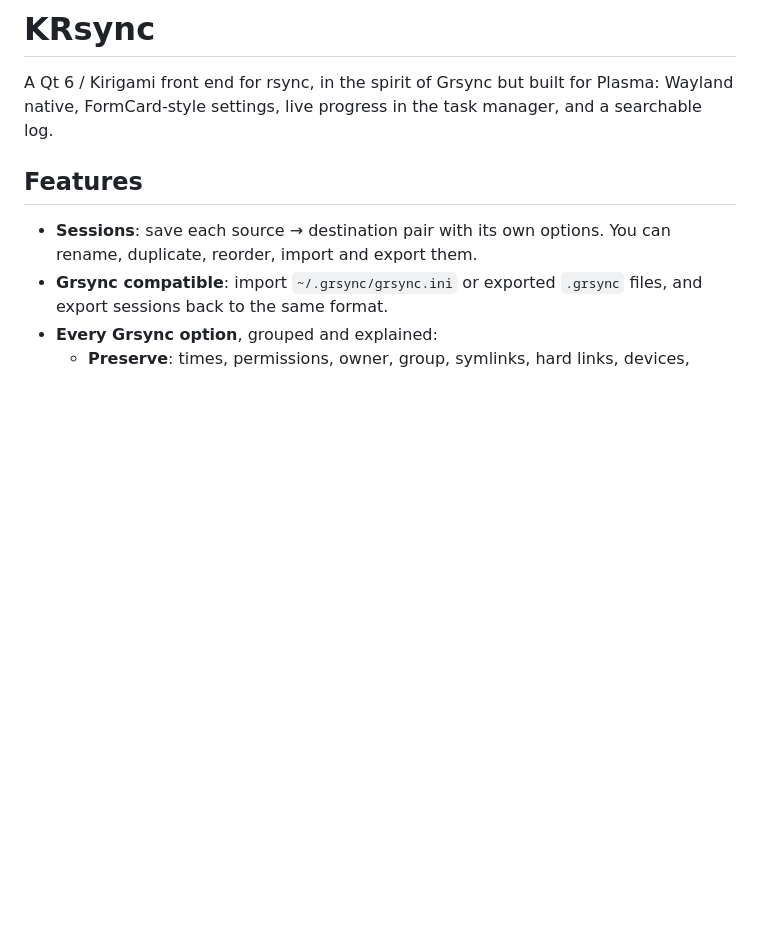
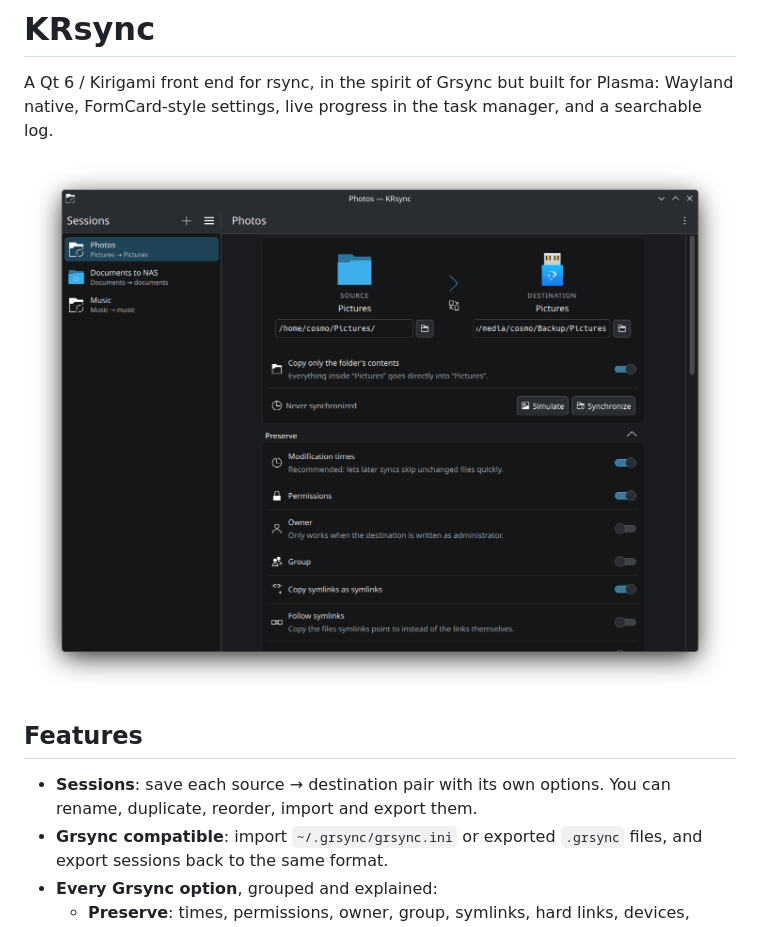
Before and after one commit to cptn-cosmo/krsync, a Markdown page: README.md, the part around the change. GitHub-like rendering; pictures changed too: screenshots/main.png (added); blank space fills up the shorter version.

Commit message:
Add screenshot to README
Co-Authored-By: Claude Opus 5.5 <noreply@anthropic.com>

```diff
--- a/README.md
+++ b/README.md
@@ -1,6 +1,8 @@
 # KRsync
 
 A Qt 6 / Kirigami front end for rsync, in the spirit of Grsync but built for Plasma: Wayland native, FormCard-style settings, live progress in the task manager, and a searchable log.
+
+![KRsync showing a saved session with its source, destination and preserve options](screenshots/main.png)
 
 ## Features
 
```
